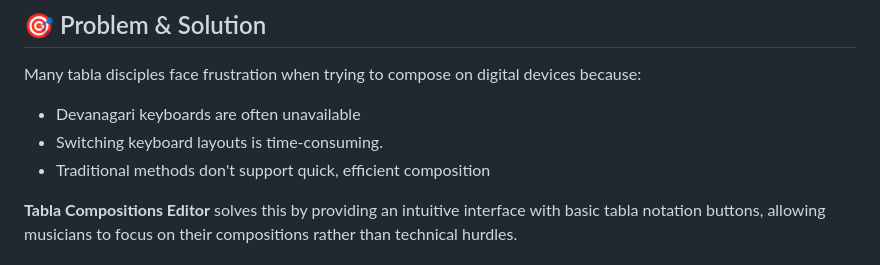
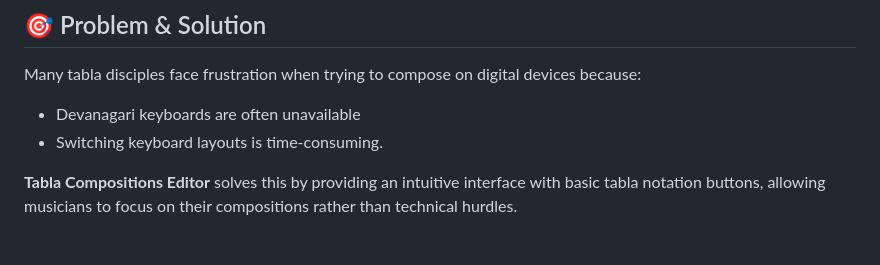
Before and after one commit to arjundawande/Tabla-Compositions-Editor, a Markdown page: README.md, the part around the change. GitHub-like rendering.

```diff
--- a/README.md
+++ b/README.md
@@ -7,7 +7,6 @@ A simple web-based editor designed for tabla musicians to quickly write composit
 Many tabla disciples face frustration when trying to compose on digital devices because:
 - Devanagari keyboards are often unavailable
 - Switching keyboard layouts is time-consuming.
-- Traditional methods don't support quick, efficient composition
 
 **Tabla Compositions Editor** solves this by providing an intuitive interface with basic tabla notation buttons, allowing musicians to focus on their compositions rather than technical hurdles.
 
```
